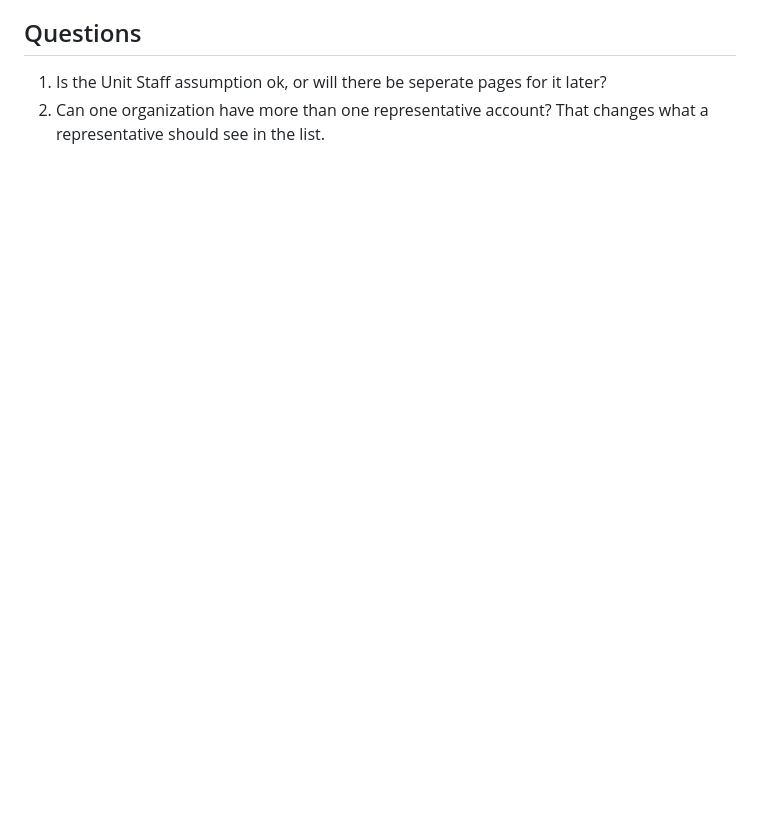
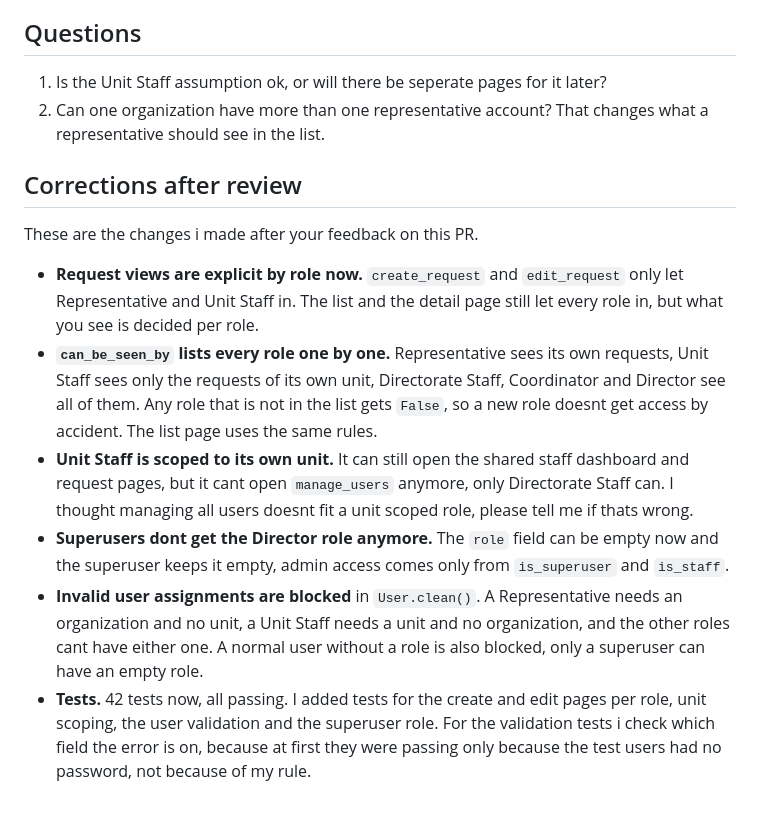
Before and after one commit to zahraadelbani/DDMS, a Markdown page: week3_summary.md, the part around the change. Drawn GitHub-style; blank space fills up the shorter version.

Commit message:
add corrections section to week 3 summary

```diff
--- a/week3_summary.md
+++ b/week3_summary.md
@@ -179,3 +179,14 @@ These are the three things i had to decide by myself. Please tell me if any of t
 
 1. Is the Unit Staff assumption ok, or will there be seperate pages for it later?
 2. Can one organization have more than one representative account? That changes what a representative should see in the list.
+
+
+## Corrections after review
+These are the changes i made after your feedback on this PR.
+
+- **Request views are explicit by role now.** `create_request` and `edit_request` only let Representative and Unit Staff in. The list and the detail page still let every role in, but what you see is decided per role.
+- **`can_be_seen_by` lists every role one by one.** Representative sees its own requests, Unit Staff sees only the requests of its own unit, Directorate Staff, Coordinator and Director see all of them. Any role that is not in the list gets `False`, so a new role doesnt get access by accident. The list page uses the same rules.
+- **Unit Staff is scoped to its own unit.** It can still open the shared staff dashboard and request pages, but it cant open `manage_users` anymore, only Directorate Staff can. I thought managing all users doesnt fit a unit scoped role, please tell me if thats wrong.
+- **Superusers dont get the Director role anymore.** The `role` field can be empty now and the superuser keeps it empty, admin access comes only from `is_superuser` and `is_staff`.
+- **Invalid user assignments are blocked** in `User.clean()`. A Representative needs an organization and no unit, a Unit Staff needs a unit and no organization, and the other roles cant have either one. A normal user without a role is also blocked, only a superuser can have an empty role.
+- **Tests.** 42 tests now, all passing. I added tests for the create and edit pages per role, unit scoping, the user validation and the superuser role. For the validation tests i check which field the error is on, because at first they were passing only because the test users had no password, not because of my rule.
```
